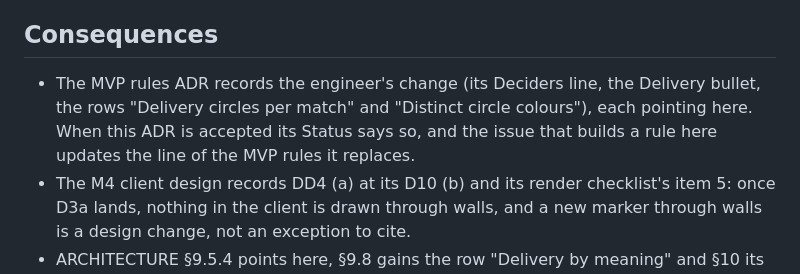
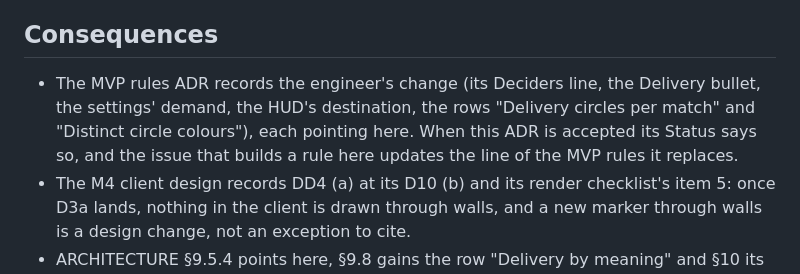
Before and after one commit to xperiaroco2/prime-game, a Markdown page: docs/decisions/2026-10-10-delivery-by-meaning.md, the part around the change. Rendered like a GitHub page.

```diff
--- a/docs/decisions/2026-10-10-delivery-by-meaning.md
+++ b/docs/decisions/2026-10-10-delivery-by-meaning.md
@@ -367,9 +367,10 @@ DD1 to DD8 (§5) are answered. Left for him:
   otherwise.
 
 ## Consequences
-- The MVP rules ADR records the engineer's change (its Deciders line, the Delivery bullet, the rows "Delivery circles
-  per match" and "Distinct circle colours"), each pointing here. When this ADR is accepted its Status says so, and the
-  issue that builds a rule here updates the line of the MVP rules it replaces.
+- The MVP rules ADR records the engineer's change (its Deciders line, the Delivery bullet, the settings' demand, the
+  HUD's destination, the rows "Delivery circles per match" and "Distinct circle colours"), each pointing here. When
+  this ADR is accepted its Status says so, and the issue that builds a rule here updates the line of the MVP rules it
+  replaces.
 - The M4 client design records DD4 (a) at its D10 (b) and its render checklist's item 5: once D3a lands, nothing in
   the client is drawn through walls, and a new marker through walls is a design change, not an exception to cite.
 - ARCHITECTURE §9.5.4 points here, §9.8 gains the row "Delivery by meaning" and §10 its last question (DD9); GDD §8
```
Also changed, not shown: docs/decisions/2026-09-29-mvp-rules.md (+5 -2 lines).
